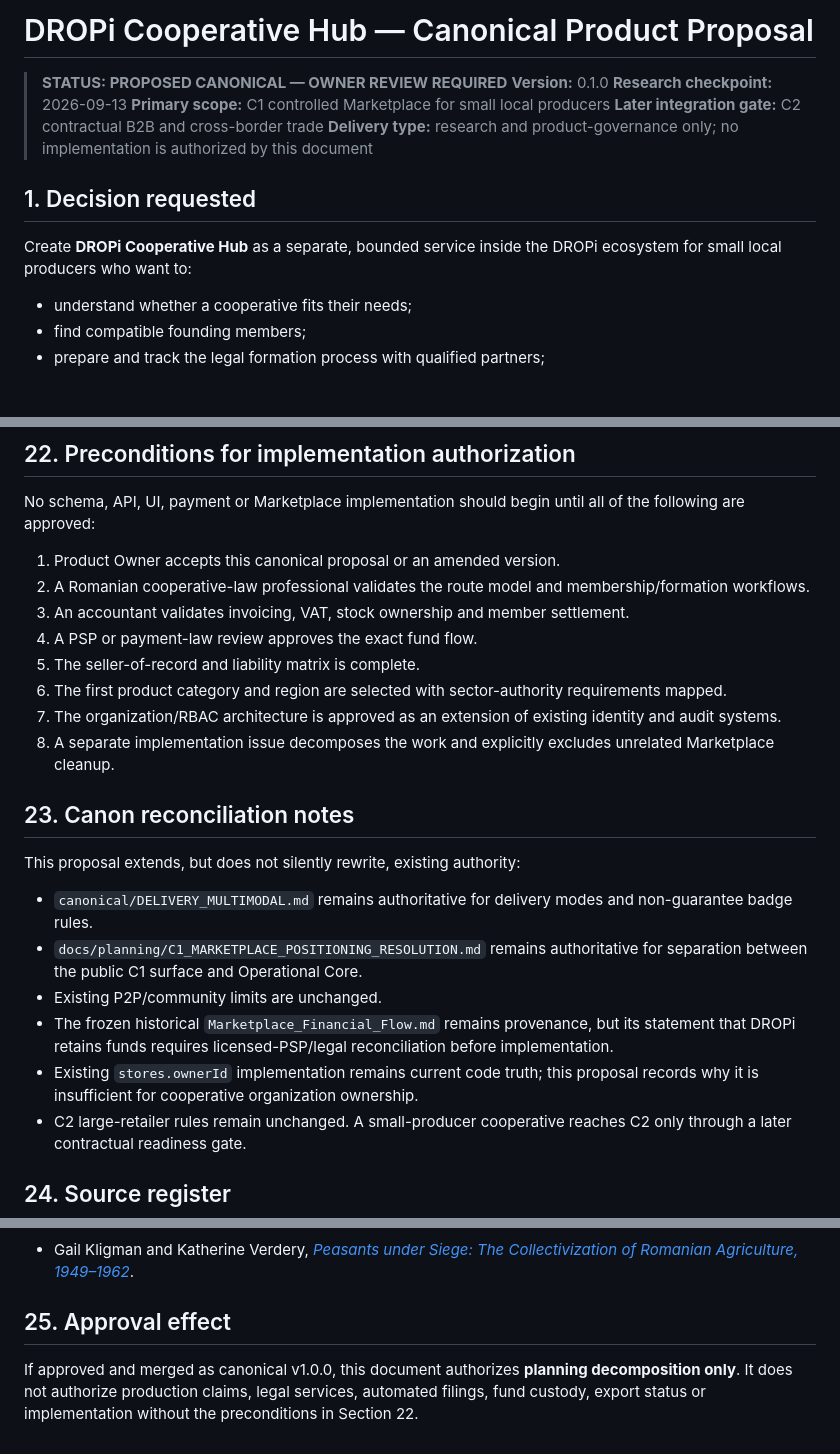
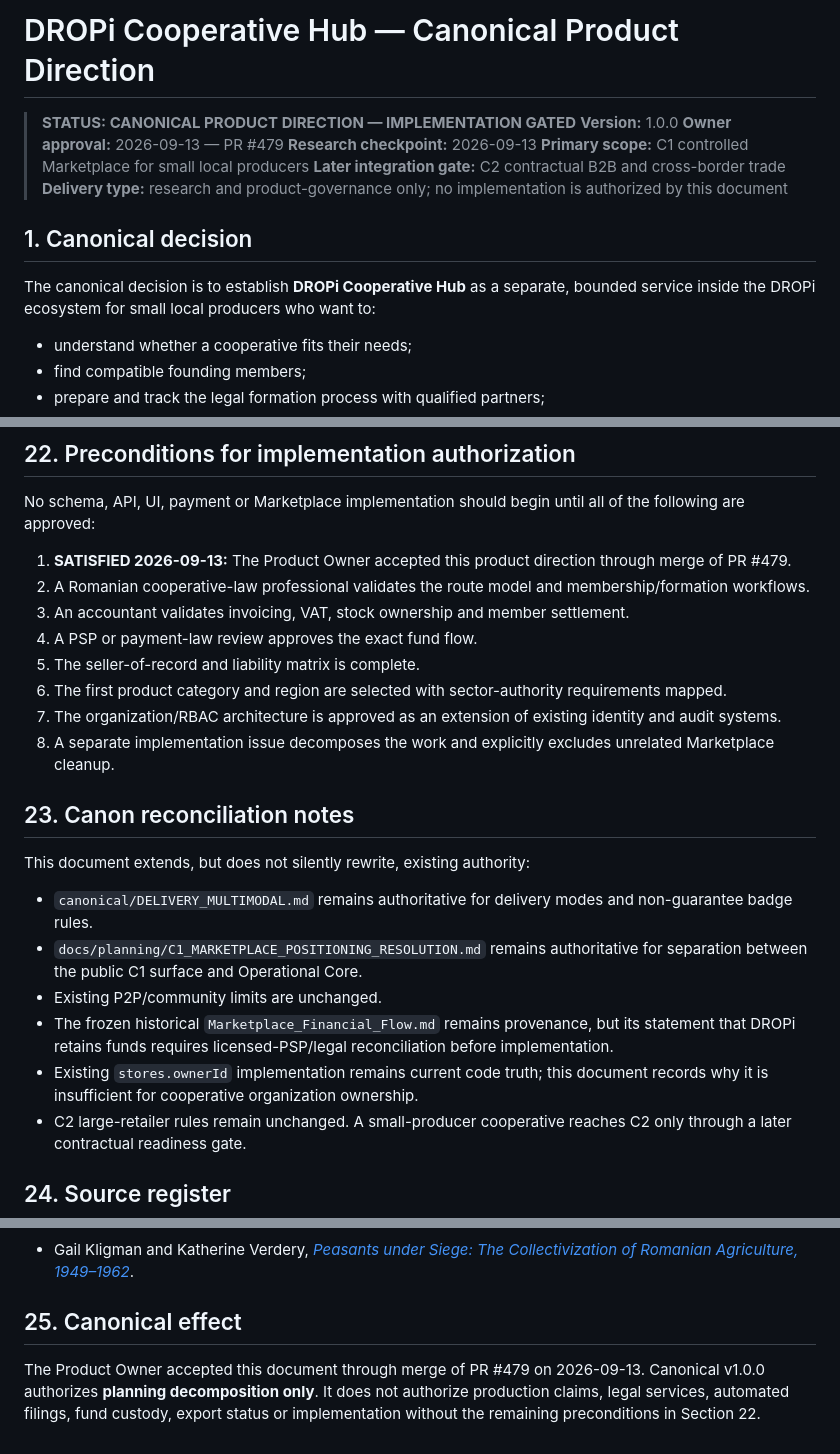
Before and after one commit to caliofmarian-ai/dropi-mobile, a Markdown page: canonical/DROPI_COOPERATIVE_HUB.md, 3 parts joined by grey strips. GitHub-like rendering; blank space fills up the shorter version.

Commit message:
docs: promote cooperative hub to canonical v1

```diff
--- a/canonical/DROPI_COOPERATIVE_HUB.md
+++ b/canonical/DROPI_COOPERATIVE_HUB.md
@@ -1,15 +1,16 @@
-# DROPi Cooperative Hub — Canonical Product Proposal
+# DROPi Cooperative Hub — Canonical Product Direction
 
-> **STATUS: PROPOSED CANONICAL — OWNER REVIEW REQUIRED**
-> **Version:** 0.1.0
+> **STATUS: CANONICAL PRODUCT DIRECTION — IMPLEMENTATION GATED**
+> **Version:** 1.0.0
+> **Owner approval:** 2026-09-13 — PR #479
 > **Research checkpoint:** 2026-09-13
 > **Primary scope:** C1 controlled Marketplace for small local producers
 > **Later integration gate:** C2 contractual B2B and cross-border trade
 > **Delivery type:** research and product-governance only; no implementation is authorized by this document
 
-## 1. Decision requested
+## 1. Canonical decision
 
-Create **DROPi Cooperative Hub** as a separate, bounded service inside the DROPi ecosystem for small local producers who want to:
+The canonical decision is to establish **DROPi Cooperative Hub** as a separate, bounded service inside the DROPi ecosystem for small local producers who want to:
 
 - understand whether a cooperative fits their needs;
 - find compatible founding members;
@@ -480,7 +481,7 @@ Registration count alone is not a success metric. A legally created but inactive
 
 No schema, API, UI, payment or Marketplace implementation should begin until all of the following are approved:
 
-1. Product Owner accepts this canonical proposal or an amended version.
+1. **SATISFIED 2026-09-13:** The Product Owner accepted this product direction through merge of PR #479.
 2. A Romanian cooperative-law professional validates the route model and membership/formation workflows.
 3. An accountant validates invoicing, VAT, stock ownership and member settlement.
 4. A PSP or payment-law review approves the exact fund flow.
@@ -491,13 +492,13 @@ No schema, API, UI, payment or Marketplace implementation should begin until all
 
 ## 23. Canon reconciliation notes
 
-This proposal extends, but does not silently rewrite, existing authority:
+This document extends, but does not silently rewrite, existing authority:
 
 - `canonical/DELIVERY_MULTIMODAL.md` remains authoritative for delivery modes and non-guarantee badge rules.
 - `docs/planning/C1_MARKETPLACE_POSITIONING_RESOLUTION.md` remains authoritative for separation between the public C1 surface and Operational Core.
 - Existing P2P/community limits are unchanged.
 - The frozen historical `Marketplace_Financial_Flow.md` remains provenance, but its statement that DROPi retains funds requires licensed-PSP/legal reconciliation before implementation.
-- Existing `stores.ownerId` implementation remains current code truth; this proposal records why it is insufficient for cooperative organization ownership.
+- Existing `stores.ownerId` implementation remains current code truth; this document records why it is insufficient for cooperative organization ownership.
 - C2 large-retailer rules remain unchanged. A small-producer cooperative reaches C2 only through a later contractual readiness gate.
 
 ## 24. Source register
@@ -530,6 +531,6 @@ This is product research, not legal advice. Romanian consolidated law, implement
 
 - Gail Kligman and Katherine Verdery, [*Peasants under Siege: The Collectivization of Romanian Agriculture, 1949–1962*](https://academic.oup.com/princeton-scholarship-online/book/21037).
 
-## 25. Approval effect
+## 25. Canonical effect
 
-If approved and merged as canonical v1.0.0, this document authorizes **planning decomposition only**. It does not authorize production claims, legal services, automated filings, fund custody, export status or implementation without the preconditions in Section 22.
+The Product Owner accepted this document through merge of PR #479 on 2026-09-13. Canonical v1.0.0 authorizes **planning decomposition only**. It does not authorize production claims, legal services, automated filings, fund custody, export status or implementation without the remaining preconditions in Section 22.
```
Also changed, not shown: other parts of canonical/DROPI_COOPERATIVE_HUB.md (+1 -1 lines).
